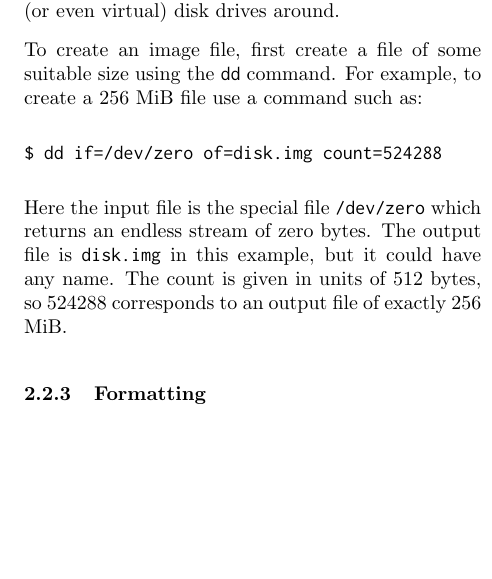
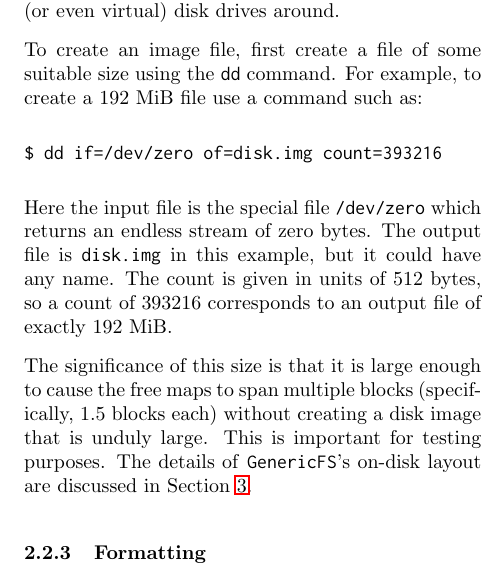
Before and after one commit to pchapin/genericfs, a LaTeX document (doc/GenericFS.tex, which reads doc/doc-Preliminaries.tex): part of one column of page 3 of 12, cut so that both start at the same text, the shorter picture padded with empty space. Compiled offline with pdfLaTeX.

Commit message:
Adjusted the recommended size of the disk image file for testing.

```diff
--- a/doc/doc-Preliminaries.tex
+++ b/doc/doc-Preliminaries.tex
@@ -61,15 +61,20 @@ inspection or experimentation. This is easier than moving physical (or even virt
 around.
 
 To create an image file, first create a file of some suitable size using the \command{dd}
-command. For example, to create a 256 MiB file use a command such as:
+command. For example, to create a 192 MiB file use a command such as:
 \begin{verbatim}
-$ dd if=/dev/zero of=disk.img count=524288
+$ dd if=/dev/zero of=disk.img count=393216
 \end{verbatim}
 
 Here the input file is the special file \filename{/dev/zero} which returns an endless stream of
 zero bytes. The output file is \filename{disk.img} in this example, but it could have any name.
-The count is given in units of 512 bytes, so 524288 corresponds to an output file of exactly 256
-MiB.
+The count is given in units of 512 bytes, so a count of 393216 corresponds to an output file of
+exactly 192 MiB.
+
+The significance of this size is that it is large enough to cause the free maps to span multiple
+blocks (specifically, 1.5 blocks each) without creating a disk image that is unduly large. This
+is important for testing purposes. The details of \GenericFS's on-disk layout are discussed in
+Section~\ref{sec:structure}.
 
 \subsubsection{Formatting}
 
```
